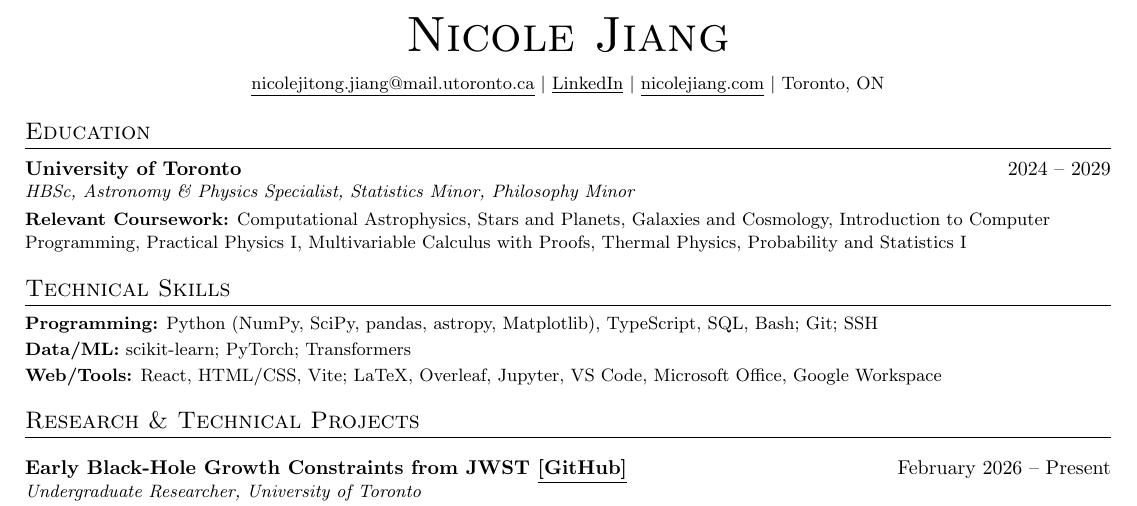
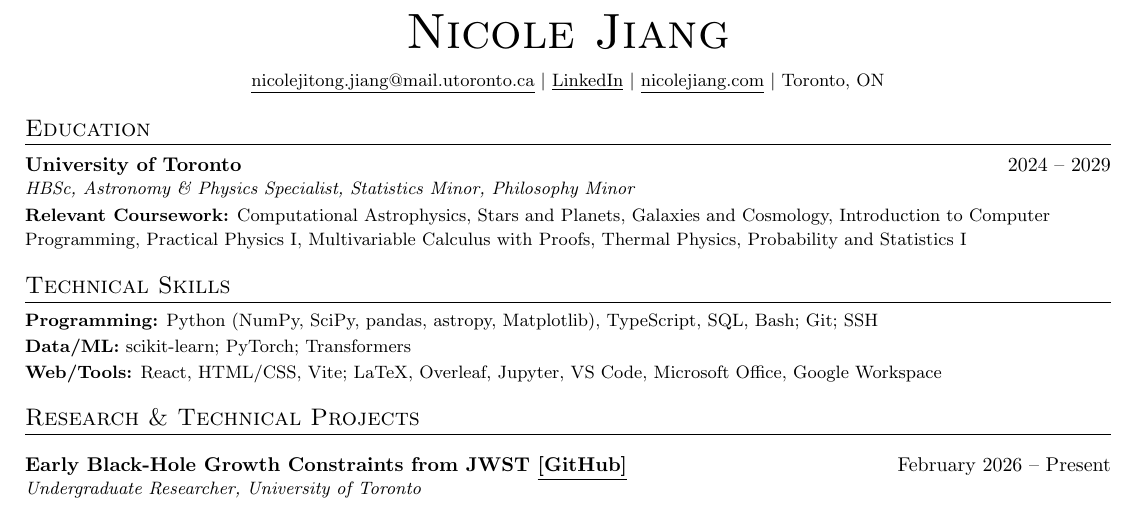
Before and after one commit to nniickels/personal-website, a LaTeX CV (resume/resume.tex): part of the page, cut so that both start at the same text. Compiled offline with pdfLaTeX.

Commit message:
Balance resume top and bottom spacing

```diff
--- a/resume/resume.tex
+++ b/resume/resume.tex
@@ -1,5 +1,5 @@
 \documentclass[letterpaper,10pt]{article}
-\usepackage[left=0.48in,right=0.48in,top=0.65in,bottom=0.31in]{geometry}
+\usepackage[left=0.48in,right=0.48in,top=0.545in,bottom=0.415in]{geometry}
 \usepackage{titlesec,enumitem,tabularx,hyperref}
 \hypersetup{hidelinks,pdftitle={Nicole Jiang Resume},pdfauthor={Nicole Jiang}}
 \pagestyle{empty}
```
Also changed, not shown: 1 other file.
